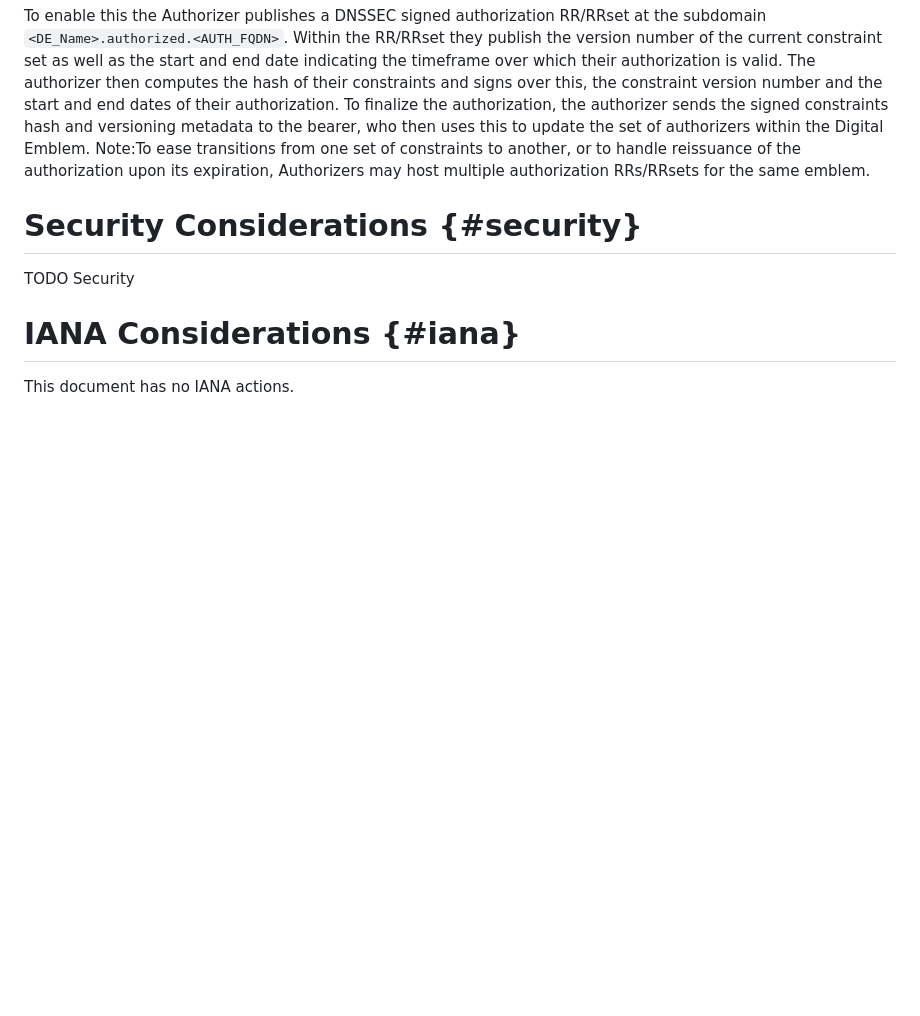
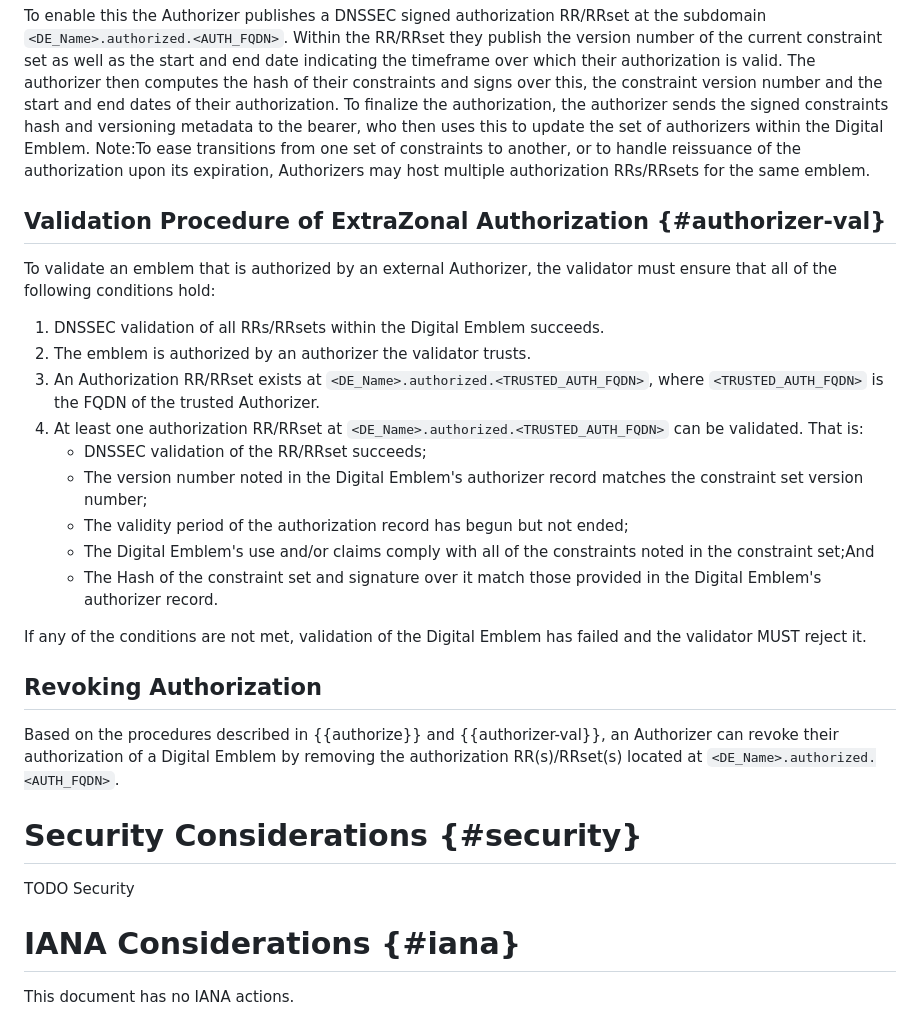
Before and after one commit to rahelFain/Diem-Architecture, a Markdown page: draft-Fainchtein-DIEM-Architecture.md, the part around one of its changes. Rendered like a GitHub page; blank space fills up the shorter version.

```diff
--- a/draft-Fainchtein-DIEM-Architecture.md
+++ b/draft-Fainchtein-DIEM-Architecture.md
@@ -161,6 +173,26 @@ who then uses this to update the set of authorizers within the Digital Emblem.
 Note:To ease transitions from one set of constraints to another, or to handle reissuance of the authorization upon its
 expiration, Authorizers may host multiple authorization RRs/RRsets for the same emblem.
 
+## Validation Procedure of ExtraZonal Authorization {#authorizer-val}
+To validate an emblem that is authorized by an external Authorizer, the validator must ensure that all of the following conditions hold:
+
+1. DNSSEC validation of all RRs/RRsets within the Digital Emblem succeeds.
+2. The emblem is authorized by an authorizer the validator trusts.
+3. An Authorization RR/RRset exists at `<DE_Name>.authorized.<TRUSTED_AUTH_FQDN>`, where `<TRUSTED_AUTH_FQDN>` is the
+FQDN of the trusted Authorizer.
+4. At least one authorization RR/RRset at `<DE_Name>.authorized.<TRUSTED_AUTH_FQDN>` can be validated. That is:
+    * DNSSEC validation of the RR/RRset succeeds;
+    * The version number noted in the Digital Emblem's authorizer record matches the constraint set version number;
+    * The validity period of the authorization record has begun but not ended;
+    * The Digital Emblem's use and/or claims comply with all of the constraints noted in the constraint set;And
+    * The Hash of the constraint set and signature over it match those provided in the Digital Emblem's authorizer record.
+
+If any of the conditions are not met, validation of the Digital Emblem has failed and the validator MUST reject it.
+
+## Revoking Authorization
+Based on the procedures described in {{authorize}} and {{authorizer-val}}, an Authorizer can revoke their authorization
+of a Digital Emblem by removing the authorization RR(s)/RRset(s) located at `<DE_Name>.authorized.<AUTH_FQDN>`.
+
 # Security Considerations {#security}
 
 TODO Security
```
Also changed, not shown: other parts of draft-Fainchtein-DIEM-Architecture.md (+18 -6 lines).
